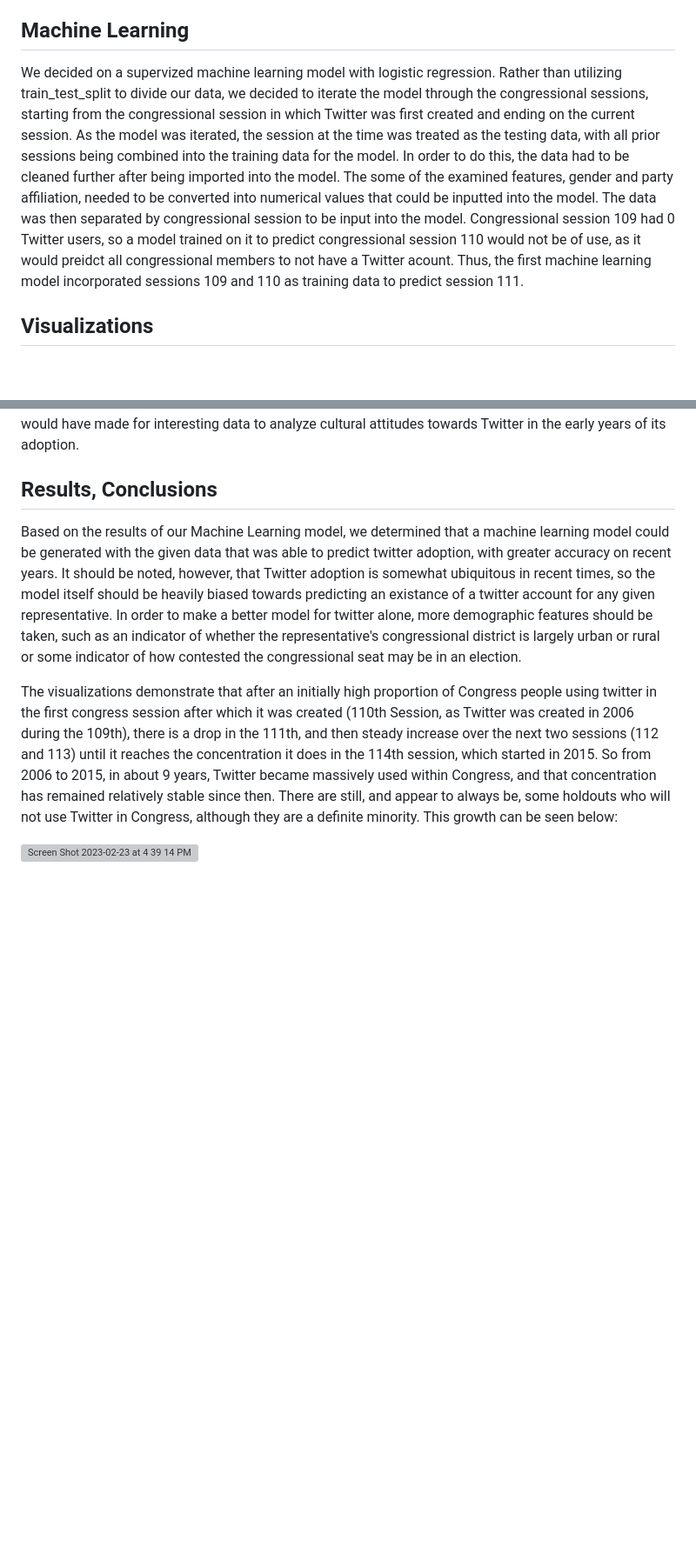
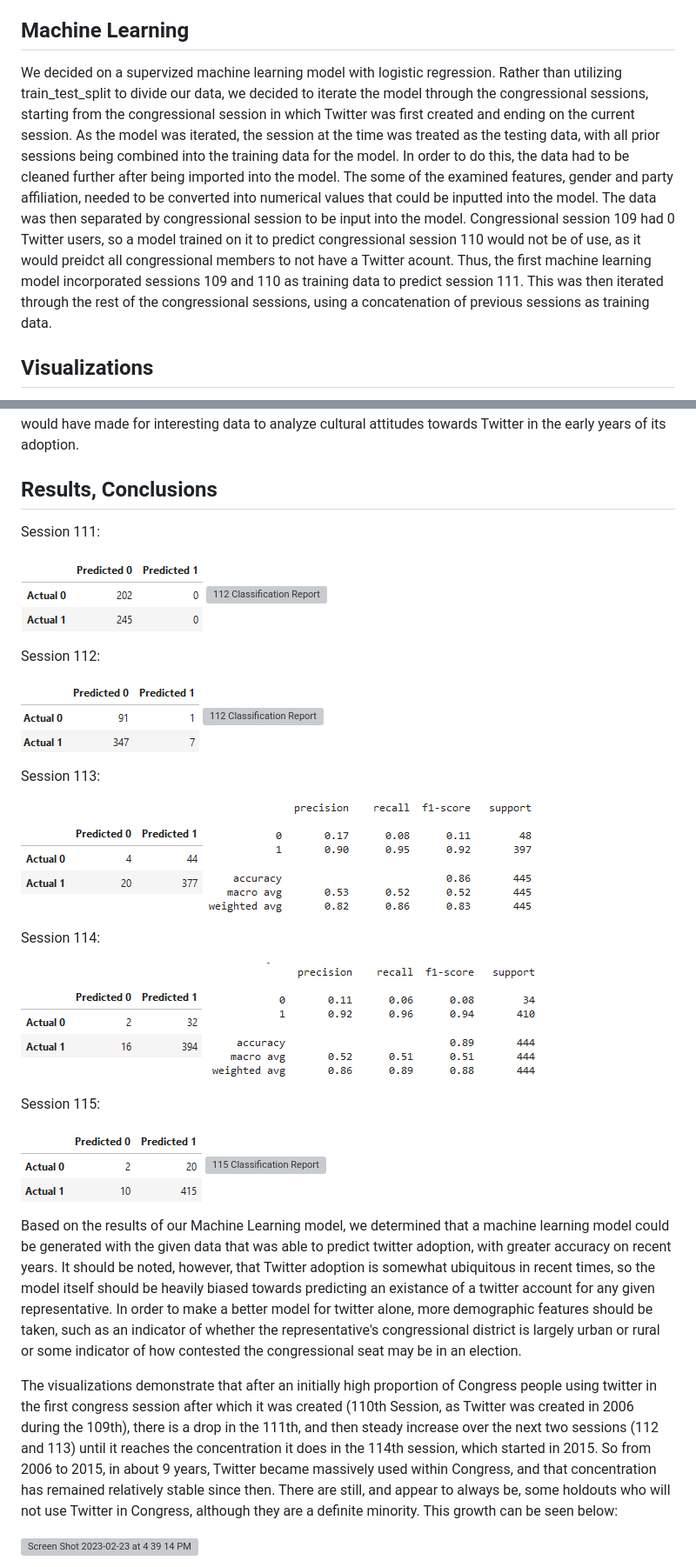
Before and after one commit to timjb96/US-Congress-Twitter-Analysis, a Markdown page: README.md, 2 parts joined by grey strips. Shown: that part at 87% size. GitHub-like rendering; blank space fills up the shorter version; grey boxes are pictures that could not be loaded.

```diff
--- a/README.md
+++ b/README.md
@@ -55,7 +55,7 @@ California, District 31 107th (2001-2003)</br>
 
 
 ## Machine Learning
-We decided on a supervized machine learning model with logistic regression. Rather than utilizing train_test_split to divide our data, we decided to iterate the model through the congressional sessions, starting from the congressional session in which Twitter was first created and ending on the current session. As the model was iterated, the session at the time was treated as the testing data, with all prior sessions being combined into the training data for the model. In order to do this, the data had to be cleaned further after being imported into the model. The some of the examined features, gender and party affiliation, needed to be converted into numerical values that could be inputted into the model. The data was then separated by congressional session to be input into the model. Congressional session 109 had 0 Twitter users, so a model trained on it to predict congressional session 110 would not be of use, as it would preidct all congressional members to not have a Twitter acount. Thus, the first machine learning model incorporated sessions 109 and 110 as training data to predict session 111.
+We decided on a supervized machine learning model with logistic regression. Rather than utilizing train_test_split to divide our data, we decided to iterate the model through the congressional sessions, starting from the congressional session in which Twitter was first created and ending on the current session. As the model was iterated, the session at the time was treated as the testing data, with all prior sessions being combined into the training data for the model. In order to do this, the data had to be cleaned further after being imported into the model. The some of the examined features, gender and party affiliation, needed to be converted into numerical values that could be inputted into the model. The data was then separated by congressional session to be input into the model. Congressional session 109 had 0 Twitter users, so a model trained on it to predict congressional session 110 would not be of use, as it would preidct all congressional members to not have a Twitter acount. Thus, the first machine learning model incorporated sessions 109 and 110 as training data to predict session 111. This was then iterated through the rest of the congressional sessions, using a concatenation of previous sessions as training data.
 ## Visualizations
 For our Visualizations, we wanted to demonstrate the changes in Twitter usage over time, by creating dashboards that demonstrated the demographic breakdown for each Congress Session. Within these dashboards would be displayed charts to visualize the number of Twitter Adoptees per session, broken down by Party, State, and Gender, as well as total Twitter usage within that congress session (including Twitter accounts created before that specific session) broken down by party and gender.
 
@@ -76,6 +76,31 @@ Had we had more time, it would have been ideal to also create a Javascript map u
 
 ## Results, Conclusions
 
+Session 111:
+
+![112 Confusion Matrix](https://github.com/timjb96/US-Congress-Twitter-Analysis/blob/main/Images/111cm.PNG)
+![112 Classification Report](https://github.com/timjb96/US-Congress-Twitter-Analysis/blob/main/Images/111cr.PNG)
+
+Session 112:
+
+![112 Confusion Matrix](https://github.com/timjb96/US-Congress-Twitter-Analysis/blob/main/Images/112cm.PNG)
+![112 Classification Report](https://github.com/timjb96/US-Congress-Twitter-Analysis/blob/main/Images/112cr.PNG)
+
+Session 113:
+
+![113 Confusion Matrix](https://github.com/timjb96/US-Congress-Twitter-Analysis/blob/main/Images/113cm.PNG)
+![113 Classification Report](https://github.com/timjb96/US-Congress-Twitter-Analysis/blob/main/Images/113cr.PNG)
+
+Session 114:
+
+![114 Confusion Matrix](https://github.com/timjb96/US-Congress-Twitter-Analysis/blob/main/Images/114cm.PNG)
+![114 Classification Report](https://github.com/timjb96/US-Congress-Twitter-Analysis/blob/main/Images/114cr.PNG)
+
+Session 115:
+
+![115 Confusion Matrix](https://github.com/timjb96/US-Congress-Twitter-Analysis/blob/main/Images/115cm.PNG)
+![115 Classification Report](https://github.com/timjb96/US-Congress-Twitter-Analysis/blob/main/Images/115cr.PNG)
+
 Based on the results of our Machine Learning model, we determined that a machine learning model could be generated with the given data that was able to predict twitter adoption, with greater accuracy on recent years. It should be noted, however, that Twitter adoption is somewhat ubiquitous in recent times, so the model itself should be heavily biased towards predicting an existance of a twitter account for any given representative. In order to make a better model for twitter alone, more demographic features should be taken, such as an indicator of whether the representative's congressional district is largely urban or rural or some indicator of how contested the congressional seat may be in an election.
 
 The visualizations demonstrate that after an initially high proportion of Congress people using twitter in the first congress session after which it was created (110th Session, as Twitter was created in 2006 during the 109th), there is a drop in the 111th, and then steady increase over the next two sessions (112 and 113) until it reaches the concentration it does in the 114th session, which started in 2015. So from 2006 to 2015, in about 9 years, Twitter became massively used within Congress, and that concentration has remained relatively stable since then. There are still, and appear to always be, some holdouts who will not use Twitter in Congress, although they are a definite minority. This growth can be seen below:
```
